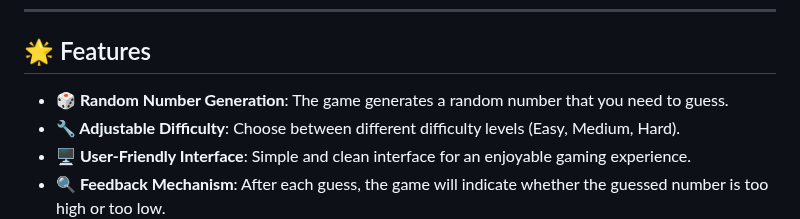
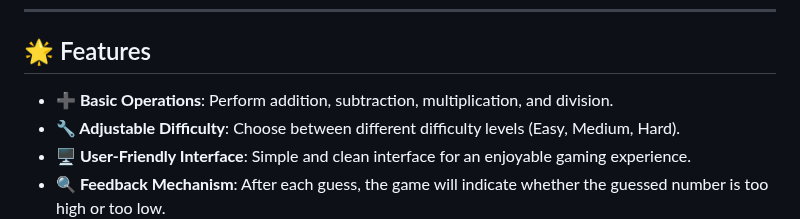
Before and after one commit to KelvCodes/Calculator-app, a Markdown page: README.md, the part around the change. Drawn GitHub-style.

```diff
--- a/README.md
+++ b/README.md
@@ -6,7 +6,7 @@ A simple yet interactive calculator app built with **HTML**, **CSS**, and **Java
 ---
 
 ## 🌟 Features
-- **🎲 Random Number Generation**: The game generates a random number that you need to guess.
+- **➕ Basic Operations**: Perform addition, subtraction, multiplication, and division.
 - **🔧 Adjustable Difficulty**: Choose between different difficulty levels (Easy, Medium, Hard).
 - **🖥 User-Friendly Interface**: Simple and clean interface for an enjoyable gaming experience.
 - **🔍 Feedback Mechanism**: After each guess, the game will indicate whether the guessed number is too high or too low.
```
